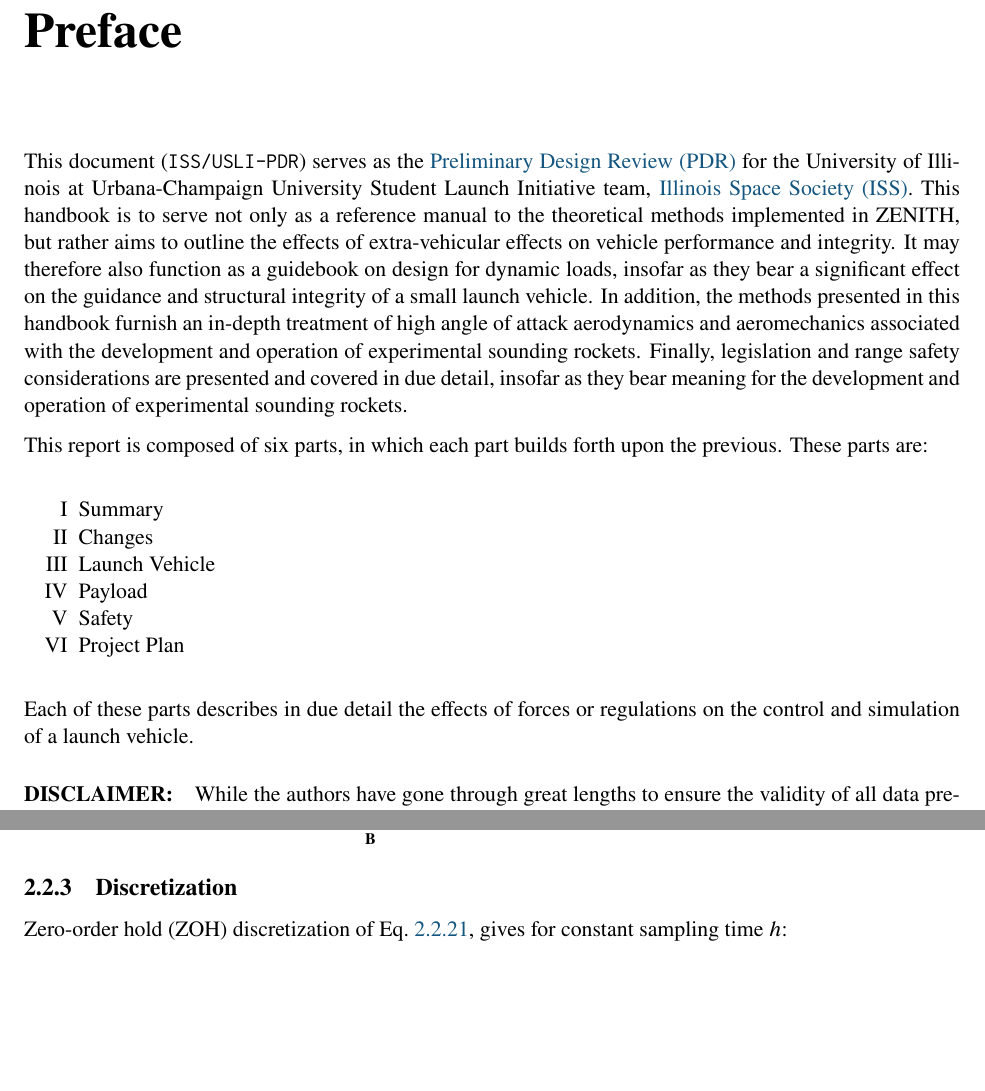
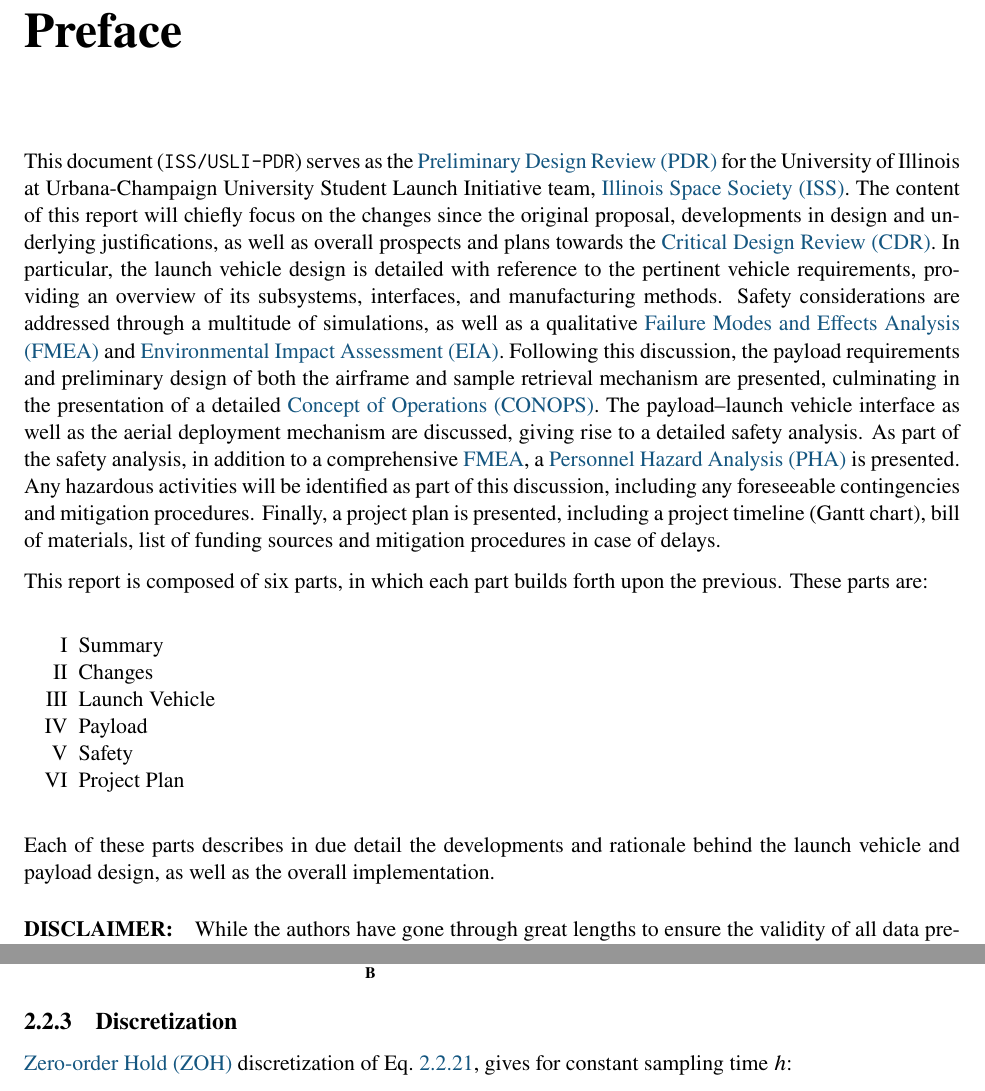
Before and after one commit to karnapp2/PDR, a LaTeX thesis (PDR.tex, which reads PL_QuadrotorDynamicModel.tex, Preface.tex): two parts of pages 7 and 17 of 22, joined at a grey line, cut so that both start at the same text, the shorter picture padded with empty space. Compiled offline with pdfLaTeX.

Commit message:
Replace preface placeholder text with actual version. Separated acronyms file.

```diff
--- a/PL_QuadrotorDynamicModel.tex
+++ b/PL_QuadrotorDynamicModel.tex
@@ -338,7 +338,7 @@ which yields the following state space formulation:
 
 \subsection{Discretization}
 
-Zero-order hold (ZOH) discretization of Eq.~\ref{eq:linearss}, gives for constant sampling time $h$:
+\gls{zoh} discretization of Eq.~\ref{eq:linearss}, gives for constant sampling time $h$:
 
 \begin{equation}
 \begin{split}
--- a/Preface.tex
+++ b/Preface.tex
@@ -1,6 +1,6 @@
 \chapter{Preface}
 
-This document (\texttt{\docno}) serves as the \gls{pdr} for the University of Illinois at Urbana-Champaign University Student Launch Initiative team, \gls{iss}. This handbook is to serve not only as a reference manual to the theoretical methods implemented in ZENITH, but rather aims to outline the effects of extra-vehicular effects on vehicle performance and integrity. It may therefore also function as a guidebook on design for dynamic loads, insofar as they bear a significant effect on the guidance and structural integrity of a small launch vehicle. In addition, the methods presented in this handbook furnish an in-depth treatment of high angle of attack aerodynamics and aeromechanics associated with the development and operation of experimental sounding rockets. Finally, legislation and range safety considerations are presented and covered in due detail, insofar as they bear meaning for the development and operation of experimental sounding rockets.
+This document (\texttt{\docno}) serves as the \gls{pdr} for the University of Illinois at Urbana-Champaign University Student Launch Initiative team, \gls{iss}. The content of this report will chiefly focus on the changes since the original proposal, developments in design and underlying justifications, as well as overall prospects and plans towards the \gls{cdr}. In particular, the launch vehicle design is detailed with reference to the pertinent vehicle requirements, providing an overview of its subsystems, interfaces, and manufacturing methods. Safety considerations are addressed through a multitude of simulations, as well as a qualitative \gls{fmea} and \gls{eia}. Following this discussion, the payload requirements and preliminary design of both the airframe and sample retrieval mechanism are presented, culminating in the presentation of a detailed \gls{conops}. The payload--launch vehicle interface as well as the aerial deployment mechanism are discussed, giving rise to a detailed safety analysis. As part of the safety analysis, in addition to a comprehensive \gls{fmea}, a \gls{pha} is presented. Any hazardous activities will be identified as part of this discussion, including any foreseeable contingencies and mitigation procedures. Finally, a project plan is presented, including a project timeline (Gantt chart), bill of materials, list of funding sources and mitigation procedures in case of delays.
 
 This report is composed of six parts, in which each part builds forth upon the previous. These parts are:
 
@@ -13,7 +13,7 @@ This report is composed of six parts, in which each part builds forth upon the p
 	\item Project Plan
 \end{enumerate}
 
-Each of these parts describes in due detail the effects of forces or regulations on the control and simulation of a launch vehicle.
+Each of these parts describes in due detail the developments and rationale behind the launch vehicle and payload design, as well as the overall implementation.
 
 \paragraph{DISCLAIMER:}
 While the authors have gone through great lengths to ensure the validity of all data presented in this document, all responsibility is assumed for any inconsistencies presented as part of this work.
```
Also changed, not shown: Acronyms.tex (added, +23 -0 lines), PDR.tex (+1 -20 lines), PDR.pdf (added).
